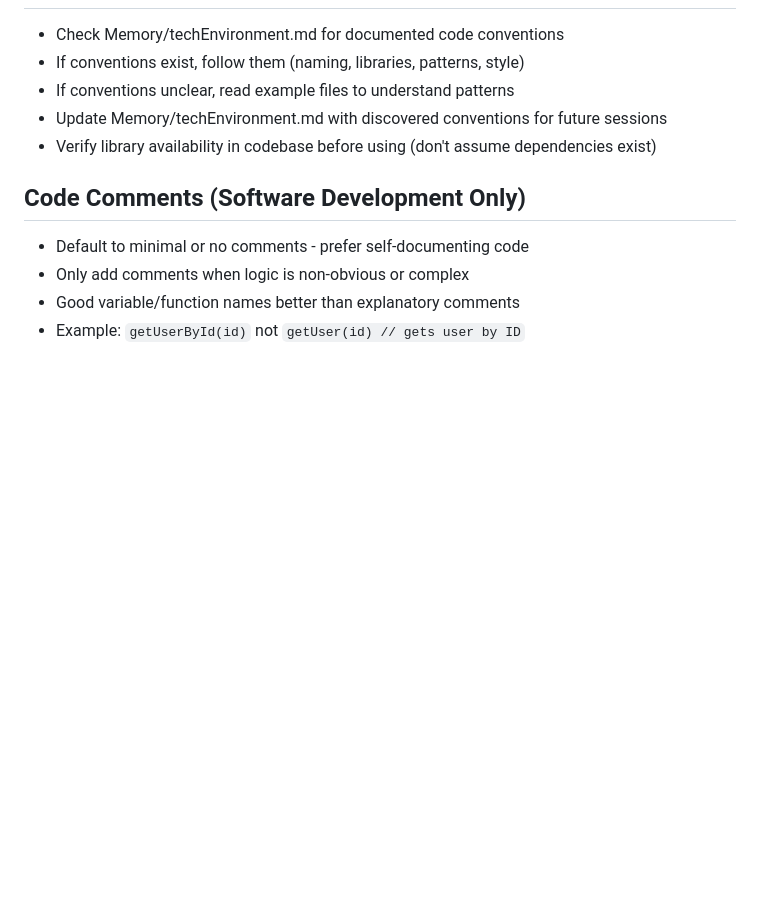
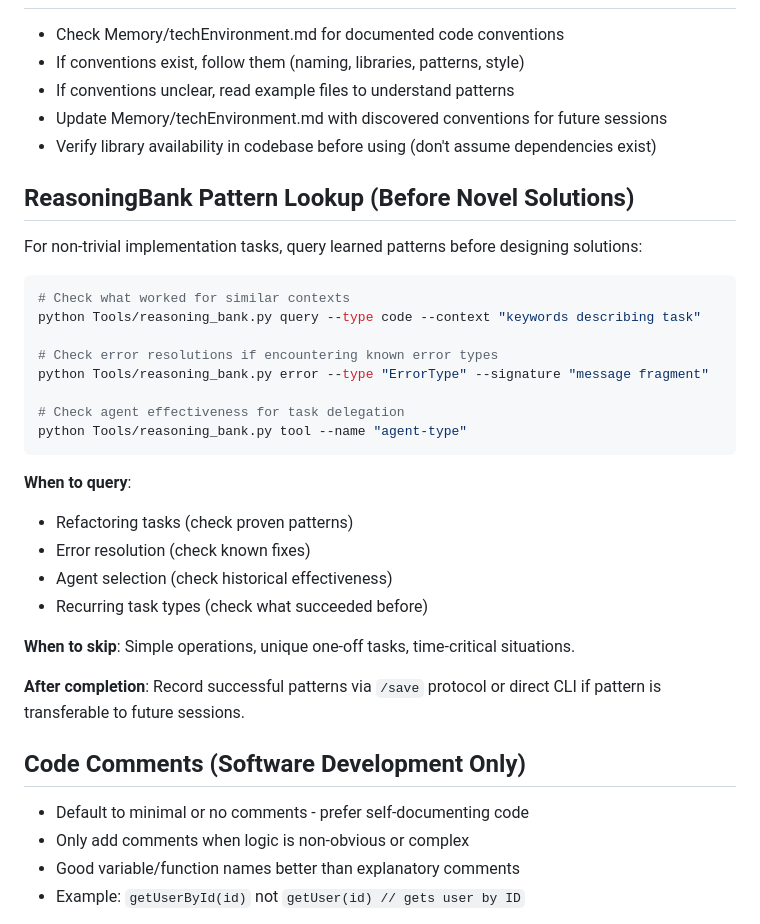
Before and after one commit to pknull/asha, a Markdown page: modules/code.md, the part around the change. Drawn GitHub-style; blank space fills up the shorter version.

````diff
--- a/modules/code.md
+++ b/modules/code.md
@@ -60,6 +60,31 @@ Production, Memory architecture, breaking changes, migrations, security:
 - Update Memory/techEnvironment.md with discovered conventions for future sessions
 - Verify library availability in codebase before using (don't assume dependencies exist)
 
+## ReasoningBank Pattern Lookup (Before Novel Solutions)
+
+For non-trivial implementation tasks, query learned patterns before designing solutions:
+
+```bash
+# Check what worked for similar contexts
+python Tools/reasoning_bank.py query --type code --context "keywords describing task"
+
+# Check error resolutions if encountering known error types
+python Tools/reasoning_bank.py error --type "ErrorType" --signature "message fragment"
+
+# Check agent effectiveness for task delegation
+python Tools/reasoning_bank.py tool --name "agent-type"
+```
+
+**When to query**:
+- Refactoring tasks (check proven patterns)
+- Error resolution (check known fixes)
+- Agent selection (check historical effectiveness)
+- Recurring task types (check what succeeded before)
+
+**When to skip**: Simple operations, unique one-off tasks, time-critical situations.
+
+**After completion**: Record successful patterns via `/save` protocol or direct CLI if pattern is transferable to future sessions.
+
 ## Code Comments (Software Development Only)
 
 - Default to minimal or no comments - prefer self-documenting code
````
Also changed, not shown: CORE.md (+19 -2 lines).
